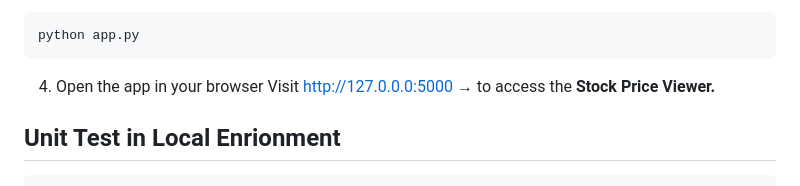
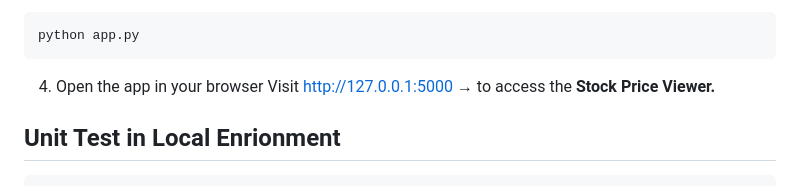
Before and after one commit to henryhjia/flask_stock_plot, a Markdown page: README.md, the part around the change. Drawn GitHub-style.

Commit message:
correct markdown error in README

````diff
--- a/README.md
+++ b/README.md
@@ -62,7 +62,7 @@ The app will:
   python app.py
   ```
   4. Open the app in your browser
-  Visit [http://127.0.0.0:5000](http:/127/0/0/1:5000) &rarr; to access the **Stock Price Viewer.**
+  Visit [http://127.0.0.1:5000](http://127.0.0.1:5000) &rarr; to access the **Stock Price Viewer.**
 
 
 ## Unit Test in Local Enrionment
````
